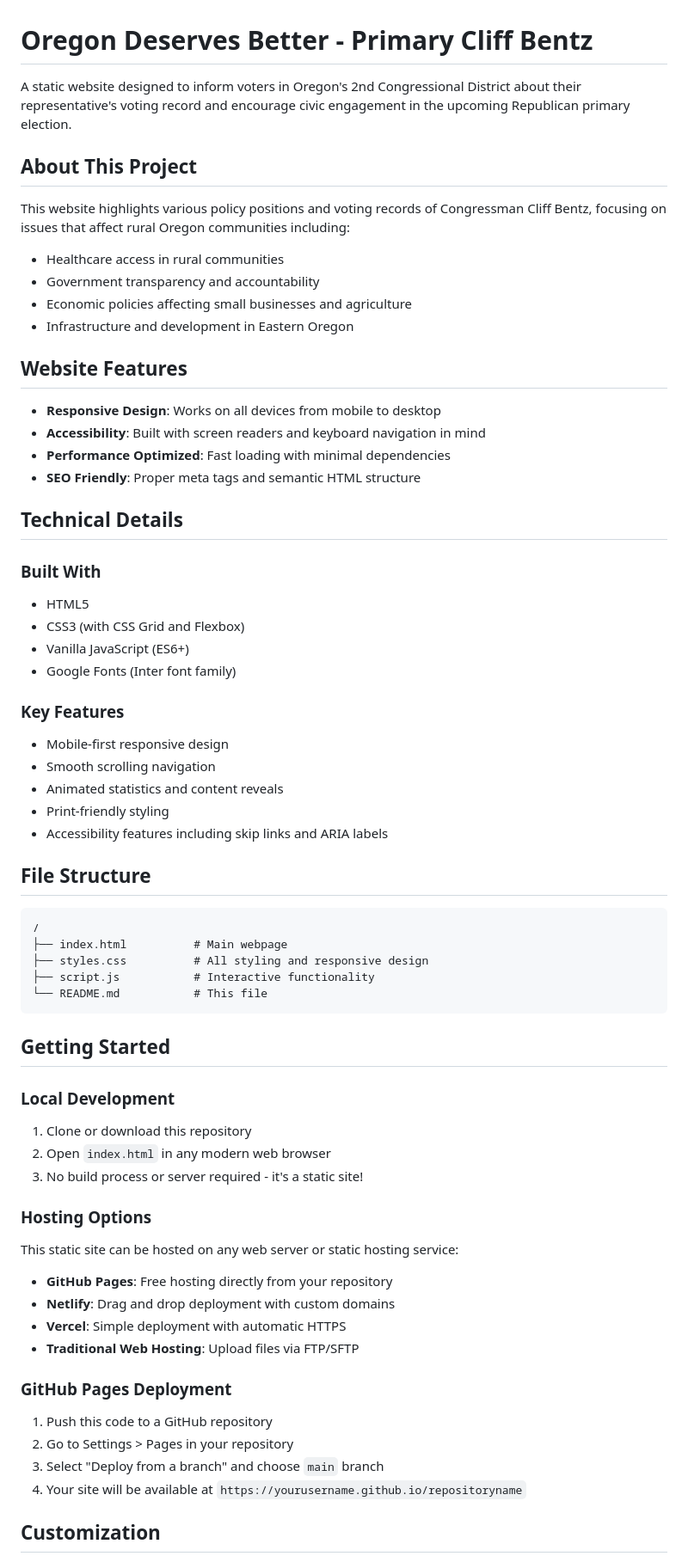
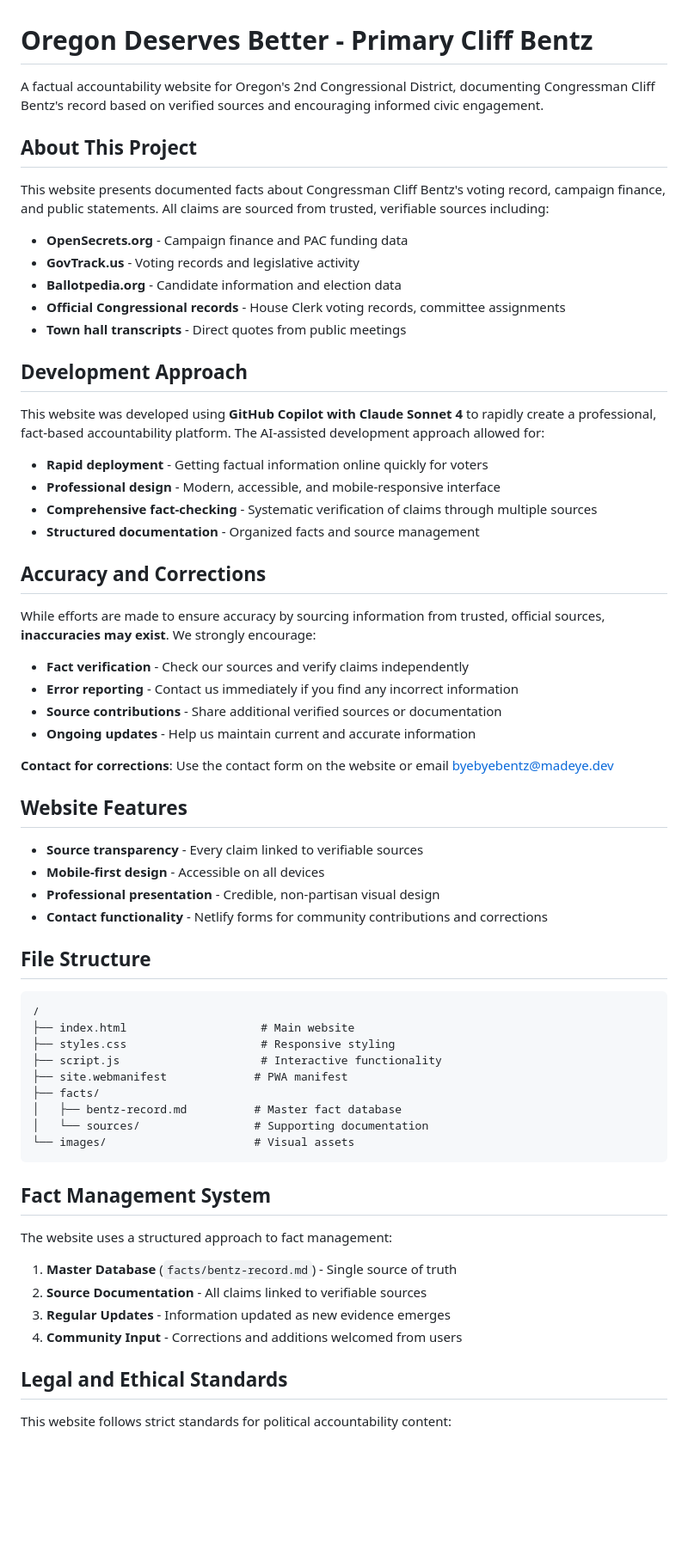
Before and after one commit to joshooaj/byebyebentz, a Markdown page: README.md, the part around the change printed below. Shown: that part at 86% size. Rendered like a GitHub page; blank space fills up the shorter version.

````diff
--- a/README.md
+++ b/README.md
@@ -1,71 +1,68 @@
 # Oregon Deserves Better - Primary Cliff Bentz
 
-A static website designed to inform voters in Oregon's 2nd Congressional District about their representative's voting record and encourage civic engagement in the upcoming Republican primary election.
+A factual accountability website for Oregon's 2nd Congressional District, documenting Congressman Cliff Bentz's record based on verified sources and encouraging informed civic engagement.
 
 ## About This Project
 
-This website highlights various policy positions and voting records of Congressman Cliff Bentz, focusing on issues that affect rural Oregon communities including:
+This website presents documented facts about Congressman Cliff Bentz's voting record, campaign finance, and public statements. All claims are sourced from trusted, verifiable sources including:
 
-- Healthcare access in rural communities
-- Government transparency and accountability
-- Economic policies affecting small businesses and agriculture
-- Infrastructure and development in Eastern Oregon
+- **OpenSecrets.org** - Campaign finance and PAC funding data
+- **GovTrack.us** - Voting records and legislative activity
+- **Ballotpedia.org** - Candidate information and election data
+- **Official Congressional records** - House Clerk voting records, committee assignments
+- **Town hall transcripts** - Direct quotes from public meetings
+
+## Development Approach
+
+This website was developed using **GitHub Copilot with Claude Sonnet 4** to rapidly create a professional, fact-based accountability platform. The AI-assisted development approach allowed for:
+
+- **Rapid deployment** - Getting factual information online quickly for voters
+- **Professional design** - Modern, accessible, and mobile-responsive interface
+- **Comprehensive fact-checking** - Systematic verification of claims through multiple sources
+- **Structured documentation** - Organized facts and source management
+
+## Accuracy and Corrections
+
+While efforts are made to ensure accuracy by sourcing information from trusted, official sources, **inaccuracies may exist**. We strongly encourage:
+
+- **Fact verification** - Check our sources and verify claims independently
+- **Error reporting** - Contact us immediately if you find any incorrect information
+- **Source contributions** - Share additional verified sources or documentation
+- **Ongoing updates** - Help us maintain current and accurate information
+
+**Contact for corrections**: Use the contact form on the website or email <byebyebentz@madeye.dev>
 
 ## Website Features
 
-- **Responsive Design**: Works on all devices from mobile to desktop
-- **Accessibility**: Built with screen readers and keyboard navigation in mind
-- **Performance Optimized**: Fast loading with minimal dependencies
-- **SEO Friendly**: Proper meta tags and semantic HTML structure
-
-## Technical Details
-
-### Built With
-- HTML5
-- CSS3 (with CSS Grid and Flexbox)
-- Vanilla JavaScript (ES6+)
-- Google Fonts (Inter font family)
-
-### Key Features
-- Mobile-first responsive design
-- Smooth scrolling navigation
-- Animated statistics and content reveals
-- Print-friendly styling
-- Accessibility features including skip links and ARIA labels
+- **Source transparency** - Every claim linked to verifiable sources
+- **Mobile-first design** - Accessible on all devices
+- **Professional presentation** - Credible, non-partisan visual design
+- **Contact functionality** - Netlify forms for community contributions and corrections
 
 ## File Structure
 
-```
+```text
 /
-├── index.html          # Main webpage
-├── styles.css          # All styling and responsive design
-├── script.js           # Interactive functionality
-└── README.md           # This file
+├── index.html                    # Main website
+├── styles.css                    # Responsive styling
+├── script.js                     # Interactive functionality
+├── site.webmanifest             # PWA manifest
+├── facts/
+│   ├── bentz-record.md          # Master fact database
+│   └── sources/                 # Supporting documentation
+└── images/                      # Visual assets
 ```
 
-## Getting Started
+## Fact Management System
 
-### Local Development
+The website uses a structured approach to fact management:
 
-1. Clone or download this repository
-2. Open `index.html` in any modern web browser
-3. No build process or server required - it's a static site!
+1. **Master Database** (`facts/bentz-record.md`) - Single source of truth
+2. **Source Documentation** - All claims linked to verifiable sources
+3. **Regular Updates** - Information updated as new evidence emerges
+4. **Community Input** - Corrections and additions welcomed from users
 
-### Hosting Options
+## Legal and Ethical Standards
 
-This static site can be hosted on any web server or static hosting service:
+This website follows strict standards for political accountability content:
 
-- **GitHub Pages**: Free hosting directly from your repository
-- **Netlify**: Drag and drop deployment with custom domains
-- **Vercel**: Simple deployment with automatic HTTPS
-- **Traditional Web Hosting**: Upload files via FTP/SFTP
-
-### GitHub Pages Deployment
-
-1. Push this code to a GitHub repository
-2. Go to Settings > Pages in your repository
-3. Select "Deploy from a branch" and choose `main` branch
-4. Your site will be available at `https://yourusername.github.io/repositoryname`
-
-## Customization
-
````
Also changed, not shown: other parts of README.md (+23 -59 lines).
